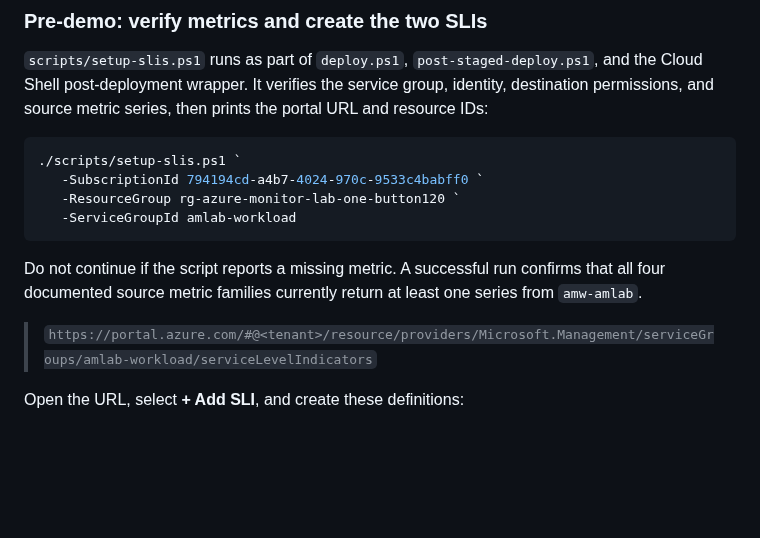
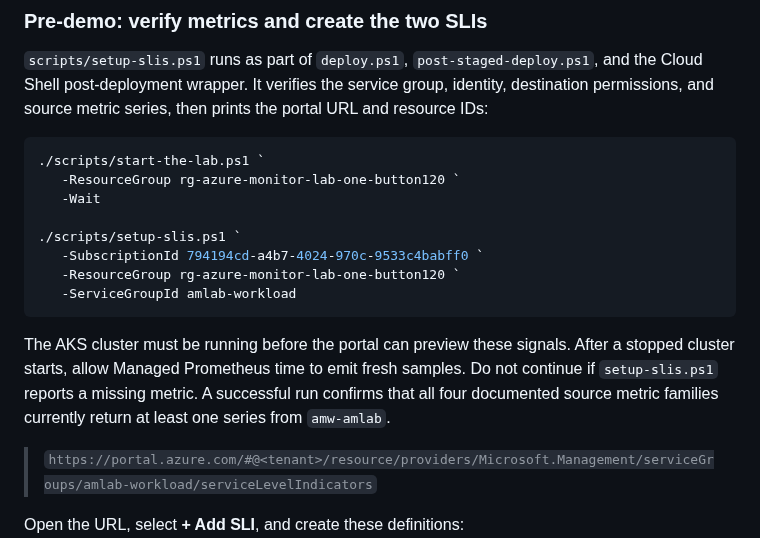
Before and after one commit to claestom/azure-monitor-demo-lab, a Markdown page: docs/DEMO-SCENARIOS.md, the part around the change. Rendered like a GitHub page; blank space fills up the shorter version.

Commit message:
Document SLI metric startup prerequisite

````diff
--- a/docs/DEMO-SCENARIOS.md
+++ b/docs/DEMO-SCENARIOS.md
@@ -2084,13 +2084,17 @@ Health Models *require* Service Groups precisely because the same resource may h
 `scripts/setup-slis.ps1` runs as part of `deploy.ps1`, `post-staged-deploy.ps1`, and the Cloud Shell post-deployment wrapper. It verifies the service group, identity, destination permissions, and source metric series, then prints the portal URL and resource IDs:
 
 ```powershell
+./scripts/start-the-lab.ps1 `
+   -ResourceGroup rg-azure-monitor-lab-one-button120 `
+   -Wait
+
 ./scripts/setup-slis.ps1 `
    -SubscriptionId 794194cd-a4b7-4024-970c-9533c4babff0 `
    -ResourceGroup rg-azure-monitor-lab-one-button120 `
    -ServiceGroupId amlab-workload
 ```
 
-Do not continue if the script reports a missing metric. A successful run confirms that all four documented source metric families currently return at least one series from `amw-amlab`.
+The AKS cluster must be running before the portal can preview these signals. After a stopped cluster starts, allow Managed Prometheus time to emit fresh samples. Do not continue if `setup-slis.ps1` reports a missing metric. A successful run confirms that all four documented source metric families currently return at least one series from `amw-amlab`.
 
 > `https://portal.azure.com/#@<tenant>/resource/providers/Microsoft.Management/serviceGroups/amlab-workload/serviceLevelIndicators`
 
````
